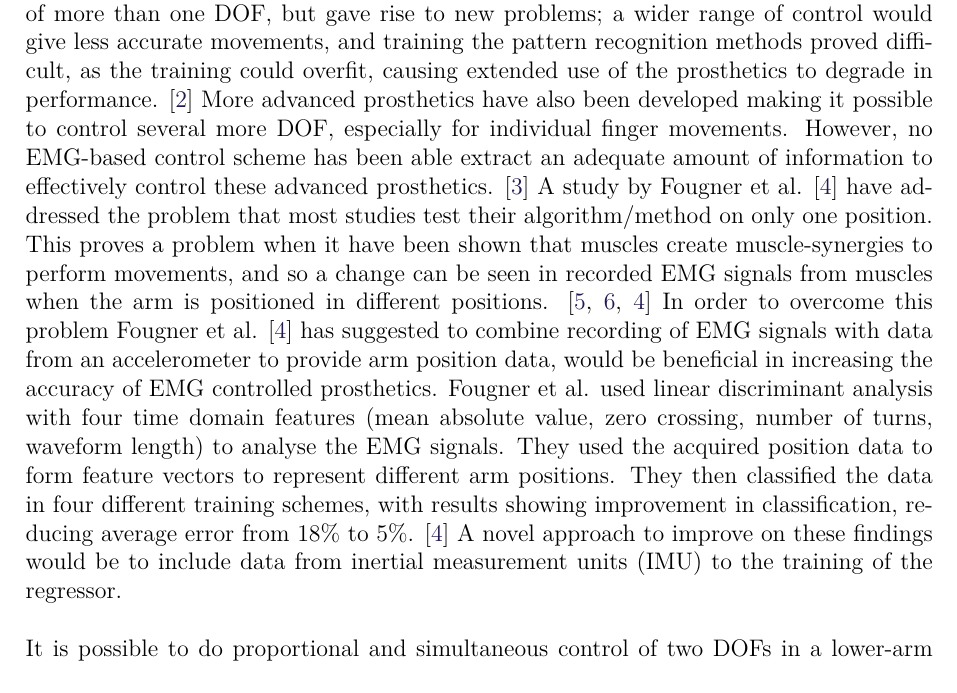
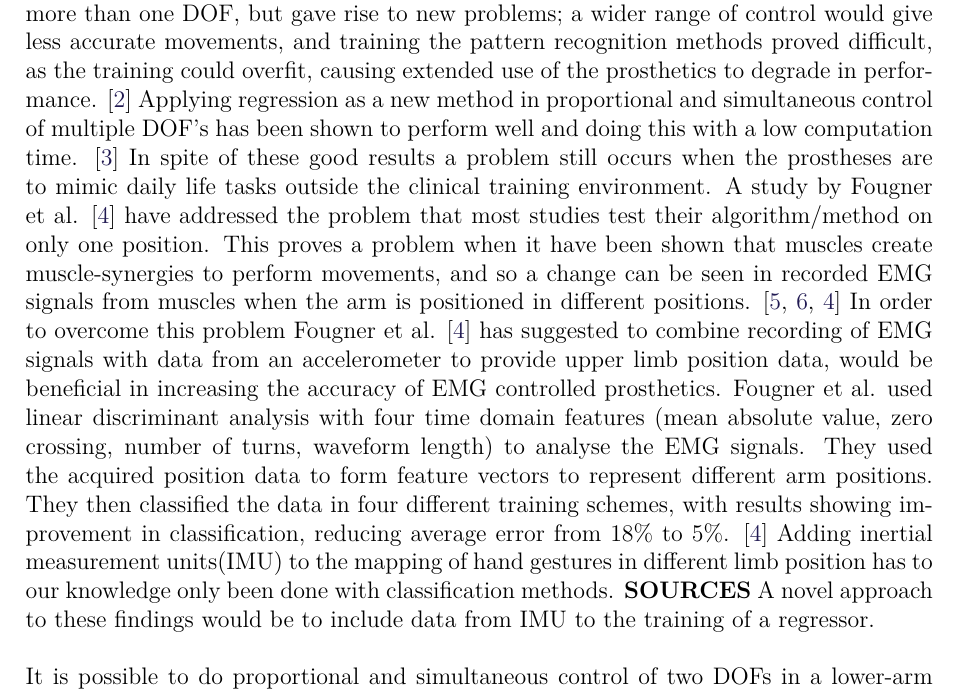
Before and after one commit to oliverDam/7semester-project, a LaTeX thesis (main.tex, which reads contents/bIntro/introduction.tex): part of page 6 of 17, cut so that both start at the same text. Compiled offline with pdfLaTeX.

Commit message:
some additions

```diff
--- a/contents/bIntro/introduction.tex
+++ b/contents/bIntro/introduction.tex
@@ -7,15 +7,16 @@
 
 
 %What has been done in the EMG-prosthesis area?
-In recent years the development of EMG controlled prosthetics have advanced considerably, due to an increased interest in the area along with a higher demand for better prosthetics and more precise control. \cite{Fougner2012} In the early years most EMG prosthetics functioned by only controlling one DOF by \textit{on-off control}, mostly by linking antagonistic muscles to one DOF. This along with \textit{mode switching} provided users a way to control more than one DOF, but never simultaneously. However, as demands would rise, more complex methods was introduced to the EMG scene, and proportional control was introduced with pattern recognition methods. This effectively enabled simultaneous control of more than one DOF, but gave rise to new problems; a wider range of control would give less accurate movements, and training the pattern recognition methods proved difficult, as the training could overfit, causing extended use of the prosthetics to degrade in performance. \cite{Ison2016} More advanced prosthetics have also been developed making it possible to control several more DOF, especially for individual finger movements. However, no EMG-based control scheme has been able extract an adequate amount of information to effectively control these advanced prosthetics. \cite{hahne2014}
+In recent years the development of EMG controlled prosthetics have advanced considerably, due to an increased interest in the area along with a higher demand for better prosthetics and more precise control. \cite{Fougner2012} In the early years most EMG prosthetics functioned by only controlling one DOF by \textit{on-off control}, mostly by linking antagonistic muscles to one DOF. This along with \textit{mode switching} provided users a way to control more than one DOF, but never simultaneously. However, as demands would rise, more complex methods was introduced to the EMG scene, and proportional control was introduced with pattern recognition methods. This effectively enabled simultaneous control of more than one DOF, but gave rise to new problems; a wider range of control would give less accurate movements, and training the pattern recognition methods proved difficult, as the training could overfit, causing extended use of the prosthetics to degrade in performance. \cite{Ison2016}
+%More advanced prosthetics have also been developed making it possible to control several more DOF, especially for individual finger movements. However, no EMG-based control scheme has been able extract an adequate amount of information to effectively control these advanced prosthetics.
+Applying regression as a new method in proportional and simultaneous control of multiple DOF's has been shown to perform well and doing this with a low computation time. \cite{hahne2014} In spite of these good results a problem still occurs when the prostheses are to mimic daily life tasks outside the clinical training environment.
 %a hole here need to be linked to the next text
 %the next text:
 A study by Fougner et al. \cite{Fougner2011} have addressed the problem that most studies test their algorithm/method on only one position.
 %Which issues are there in the EMG-prosthesis area?(decreasing quality of control of hand gestures when the arm is placed in different positions)
 This proves a problem when it have been shown that muscles create muscle-synergies to perform movements, and so a change can be seen in recorded EMG signals from muscles when the arm is positioned in different positions. \cite{avella2006, DeRugy2013, Fougner2011}
 %What would be novel to add to this area?(adding IMU’s to a regressor, since it has been done with a classifier)
-In order to overcome this problem Fougner et al. \cite{Fougner2011} has suggested to combine recording of EMG signals with data from an accelerometer to provide arm position data, would be beneficial in increasing the accuracy of EMG controlled prosthetics. Fougner et al. used linear discriminant analysis with four time domain features (mean absolute value, zero crossing, number of turns, waveform length) to analyse the EMG signals. They used the acquired position data to form feature vectors to represent different arm positions. They then classified the data in four different training schemes, with results showing improvement in classification, reducing average error from 18\% to 5\%. \cite{Fougner2011}
-A novel approach to improve on these findings would be to include data from inertial measurement units (IMU) to the training of the regressor.
+In order to overcome this problem Fougner et al. \cite{Fougner2011} has suggested to combine recording of EMG signals with data from an accelerometer to provide upper limb position data, would be beneficial in increasing the accuracy of EMG controlled prosthetics. Fougner et al. used linear discriminant analysis with four time domain features (mean absolute value, zero crossing, number of turns, waveform length) to analyse the EMG signals. They used the acquired position data to form feature vectors to represent different arm positions. They then classified the data in four different training schemes, with results showing improvement in classification, reducing average error from 18\% to 5\%. \cite{Fougner2011} Adding inertial measurement units(IMU) to the mapping of hand gestures in different limb position has to our knowledge only been done with classification methods. \textbf{SOURCES} A novel approach to these findings would be to include data from IMU to the training of a regressor.
 
 %Hypothesis
 It is possible to do proportional and simultaneous control of two DOFs in a lower-arm prosthesis, while having the arm in different positions, using simple/multiple linear regression on recorded surface EMG signals and inertial measurement units. % to something...?
```
